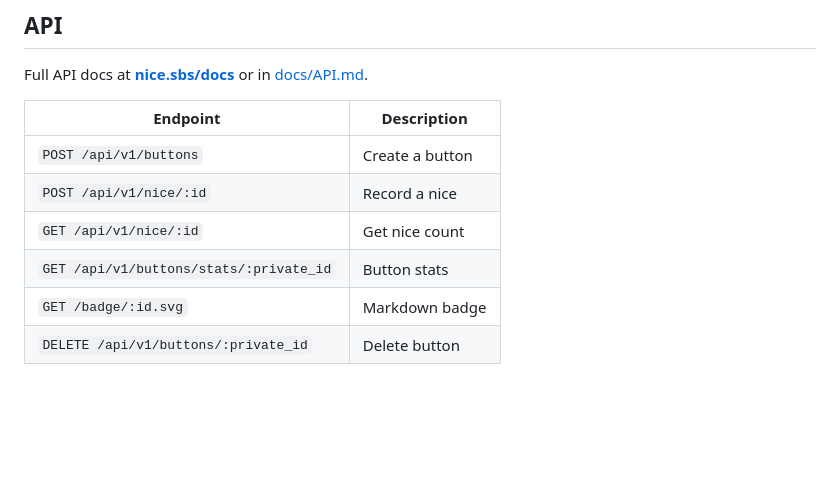
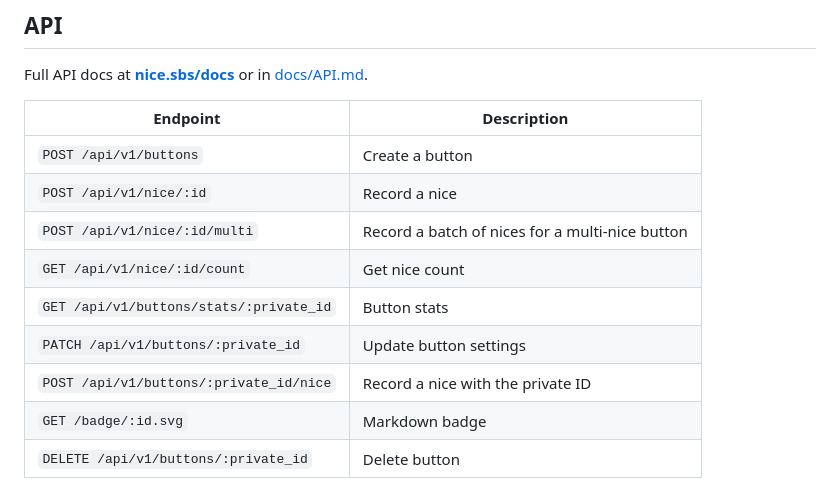
Before and after one commit to GoodEggStudios/nice, a Markdown page: README.md, the part around the change. GitHub-like rendering; blank space fills up the shorter version.

Commit message:
docs: align README endpoint list with Worker routes (#256)
Correct the public count path and include the multi-nice, update, and
owner-record routes in the README summary. These routes already exist
in the Worker and detailed API documentation.

Validation: compared all nine entries with src/index.ts and ran
git diff --check.

```diff
--- a/README.md
+++ b/README.md
@@ -150,8 +150,11 @@ Full API docs at **[nice.sbs/docs](https://nice.sbs/docs)** or in [docs/API.md](
 |---|---|
 | `POST /api/v1/buttons` | Create a button |
 | `POST /api/v1/nice/:id` | Record a nice |
-| `GET /api/v1/nice/:id` | Get nice count |
+| `POST /api/v1/nice/:id/multi` | Record a batch of nices for a multi-nice button |
+| `GET /api/v1/nice/:id/count` | Get nice count |
 | `GET /api/v1/buttons/stats/:private_id` | Button stats |
+| `PATCH /api/v1/buttons/:private_id` | Update button settings |
+| `POST /api/v1/buttons/:private_id/nice` | Record a nice with the private ID |
 | `GET /badge/:id.svg` | Markdown badge |
 | `DELETE /api/v1/buttons/:private_id` | Delete button |
 
```
